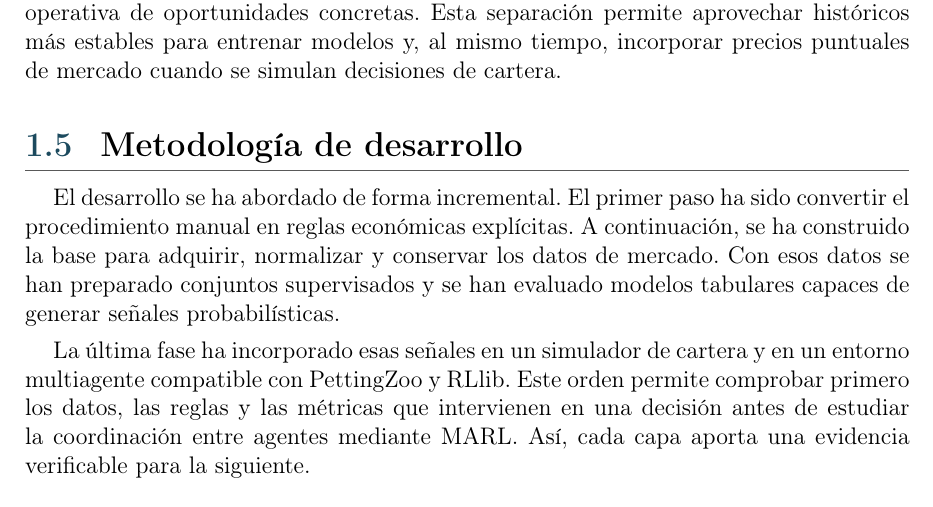
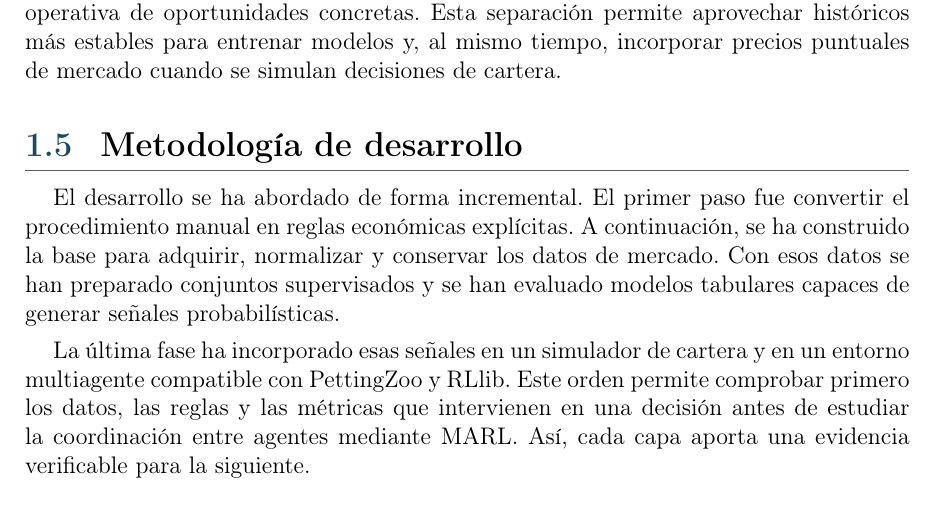
Before and after one commit to STOSKR/TFM-CSFlipper, a LaTeX thesis (TFM/main.tex, which reads TFM/sections/01_introduccion.tex): part of page 16 of 60, cut so that both start at the same text. Compiled offline with pdfLaTeX.

Commit message:
Modificacion TFM

```diff
--- a/TFM/sections/01_introduccion.tex
+++ b/TFM/sections/01_introduccion.tex
@@ -58,7 +58,7 @@ La metodología distingue entre el aprendizaje de patrones temporales y la evalu
 
 \section{Metodología de desarrollo}
 
-El desarrollo se ha abordado de forma incremental. El primer paso ha sido convertir el procedimiento manual en reglas económicas explícitas. A continuación, se ha construido la base para adquirir, normalizar y conservar los datos de mercado. Con esos datos se han preparado conjuntos supervisados y se han evaluado modelos tabulares capaces de generar señales probabilísticas.
+El desarrollo se ha abordado de forma incremental. El primer paso fue convertir el procedimiento manual en reglas económicas explícitas. A continuación, se ha construido la base para adquirir, normalizar y conservar los datos de mercado. Con esos datos se han preparado conjuntos supervisados y se han evaluado modelos tabulares capaces de generar señales probabilísticas.
 
 La última fase ha incorporado esas señales en un simulador de cartera y en un entorno multiagente compatible con PettingZoo y \acroref{RLlib}{RLlib}. Este orden permite comprobar primero los datos, las reglas y las métricas que intervienen en una decisión antes de estudiar la coordinación entre agentes mediante \acroref{MARL}{MARL}. Así, cada capa aporta una evidencia verificable para la siguiente.
 
```
Also changed, not shown: TFM/main.bbl (deleted), TFM/main.pdf, 9 other files.
